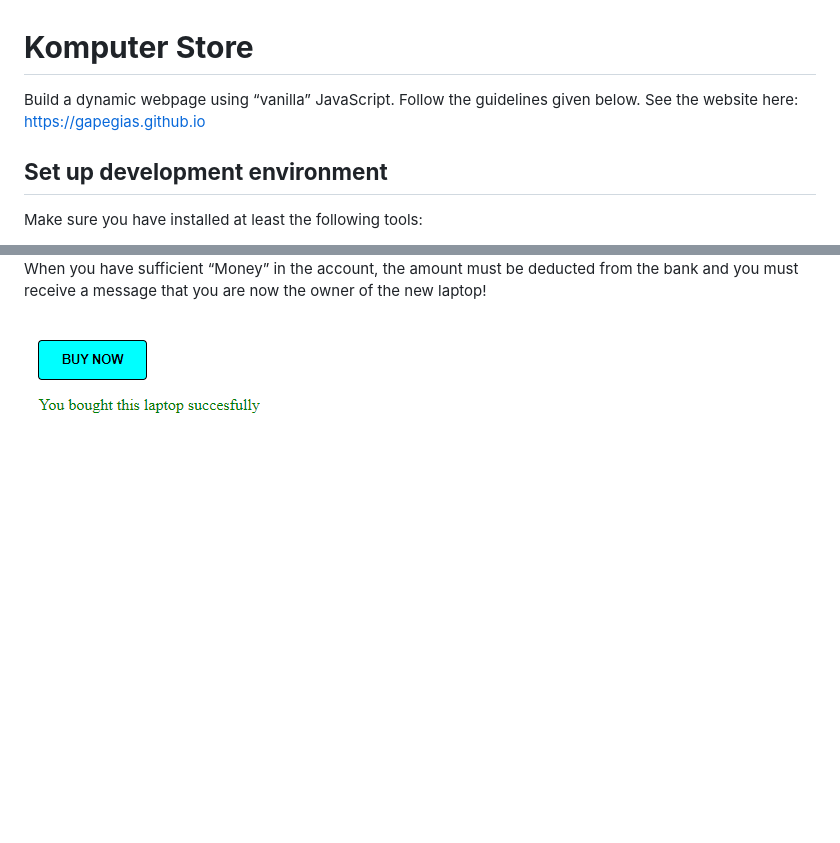
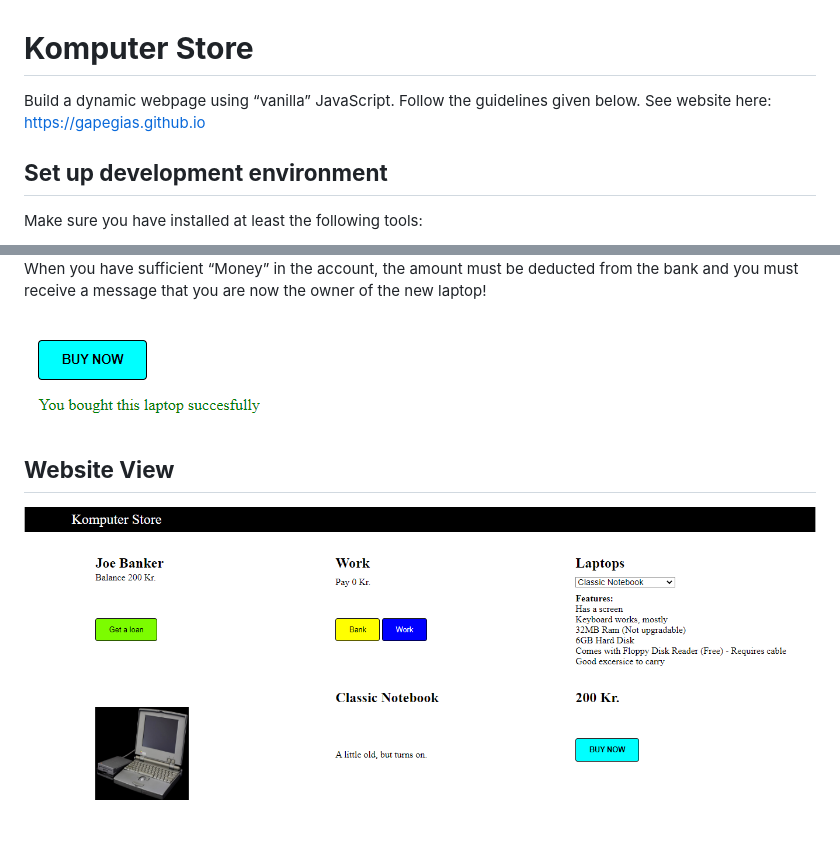
Before and after one commit to gapegias/JavaScript_Komputer_Store_App, a Markdown page: README.md, 2 parts joined by grey strips. GitHub-like rendering; blank space fills up the shorter version.

```diff
--- a/README.md
+++ b/README.md
@@ -1,6 +1,6 @@
 # **Komputer Store**
 Build a dynamic webpage using “vanilla” JavaScript. Follow the guidelines given below.
-See the website here: https://gapegias.github.io
+See website here: https://gapegias.github.io
 ## **Set up development environment**
 Make sure you have installed at least the following tools:
 - A text editor of your choice (Visual Studio Code, Here: https://code.visualstudio.com)
@@ -72,3 +72,6 @@ If you do not have enough money in the “Bank”, a message must be shown that
 When you have sufficient “Money” in the account, the amount must be deducted from the bank and you must receive a message that you are now the owner of the new laptop!
 
 <img src="/pictures/laptop_info_area_success_buy.PNG">
+
+## **Website View**
+<img src="/pictures/webpage.PNG">
```
